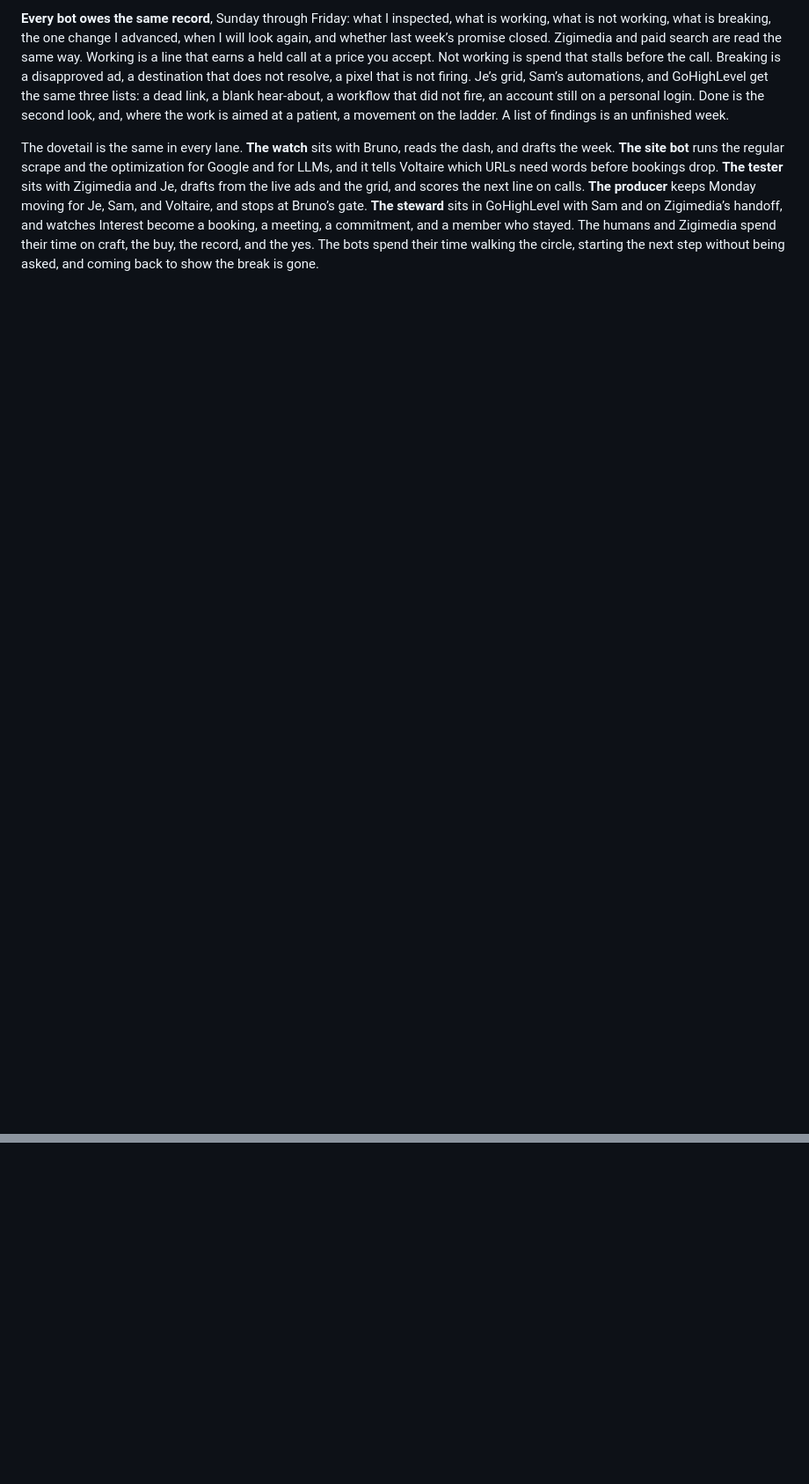
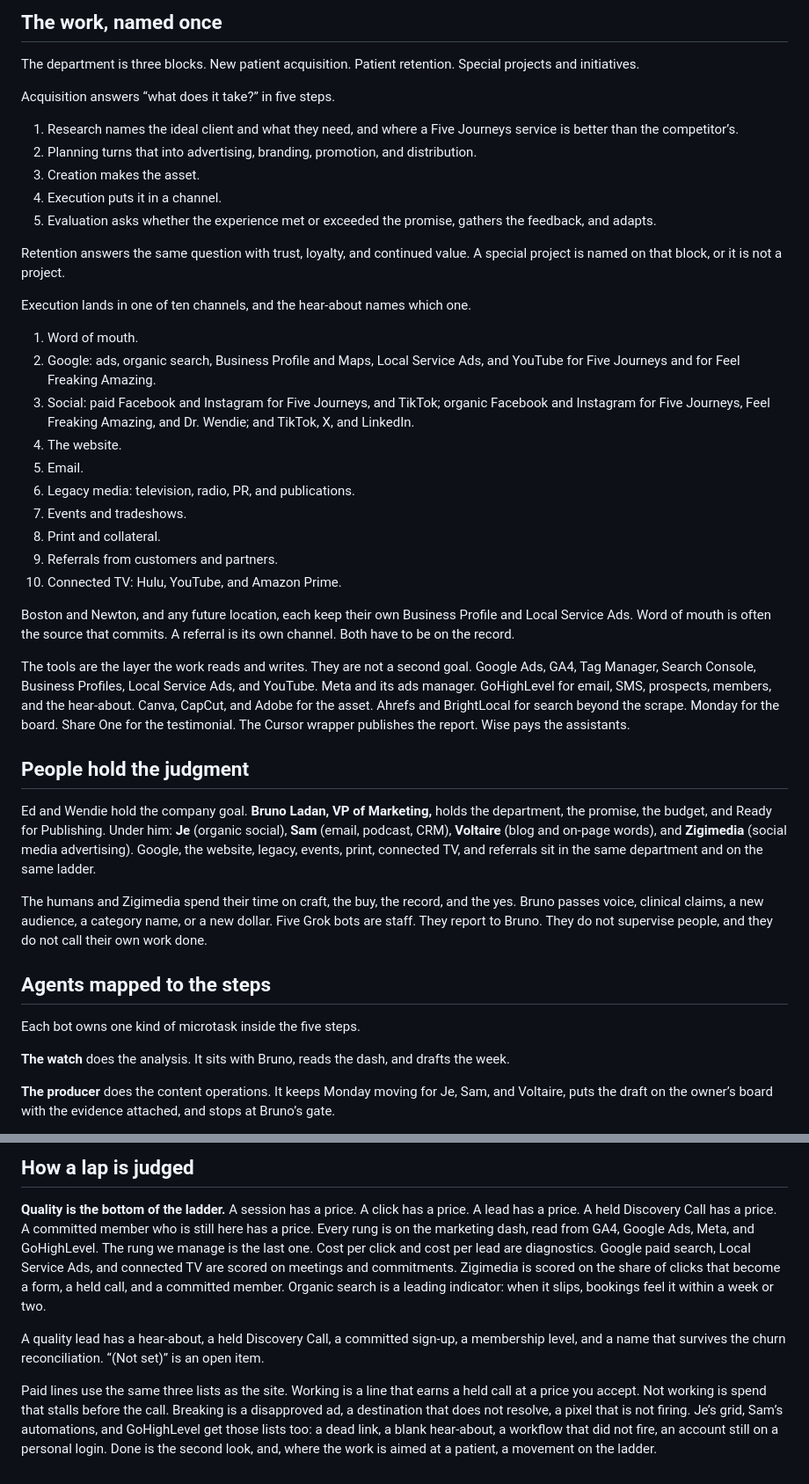
Before and after one commit to bladan-mkt-dash/above-the-fold-FJ-messaging, a Markdown page: vision-2027.md, 2 parts joined by grey strips. Shown at 88% size. GitHub-like rendering; blank space fills up the shorter version.

Commit message:
Restate the 2027 marketing vision around one operating lap.
The opening names an automated cycle, member experience, and a department ready to replicate in new locations.

```diff
--- a/vision-2027.md
+++ b/vision-2027.md
@@ -12,4 +12,46 @@ Ed and Wendie hold the company goal. **Bruno Ladan, VP of Marketing,** holds the
 
-**Every bot owes the same record**, Sunday through Friday: what I inspected, what is working, what is not working, what is breaking, the one change I advanced, when I will look again, and whether last week’s promise closed. Zigimedia and paid search are read the same way. Working is a line that earns a held call at a price you accept. Not working is spend that stalls before the call. Breaking is a disapproved ad, a destination that does not resolve, a pixel that is not firing. Je’s grid, Sam’s automations, and GoHighLevel get the same three lists: a dead link, a blank hear-about, a workflow that did not fire, an account still on a personal login. Done is the second look, and, where the work is aimed at a patient, a movement on the ladder. A list of findings is an unfinished week.
+## The work, named once
 
-The dovetail is the same in every lane. **The watch** sits with Bruno, reads the dash, and drafts the week. **The site bot** runs the regular scrape and the optimization for Google and for LLMs, and it tells Voltaire which URLs need words before bookings drop. **The tester** sits with Zigimedia and Je, drafts from the live ads and the grid, and scores the next line on calls. **The producer** keeps Monday moving for Je, Sam, and Voltaire, and stops at Bruno’s gate. **The steward** sits in GoHighLevel with Sam and on Zigimedia’s handoff, and watches Interest become a booking, a meeting, a commitment, and a member who stayed. The humans and Zigimedia spend their time on craft, the buy, the record, and the yes. The bots spend their time walking the circle, starting the next step without being asked, and coming back to show the break is gone.
+The department is three blocks. New patient acquisition. Patient retention. Special projects and initiatives.
+
+Acquisition answers “what does it take?” in five steps.
+
+1. Research names the ideal client and what they need, and where a Five Journeys service is better than the competitor’s.
+2. Planning turns that into advertising, branding, promotion, and distribution.
+3. Creation makes the asset.
+4. Execution puts it in a channel.
+5. Evaluation asks whether the experience met or exceeded the promise, gathers the feedback, and adapts.
+
+Retention answers the same question with trust, loyalty, and continued value. A special project is named on that block, or it is not a project.
+
+Execution lands in one of ten channels, and the hear-about names which one.
+
+1. Word of mouth.
+2. Google: ads, organic search, Business Profile and Maps, Local Service Ads, and YouTube for Five Journeys and for Feel Freaking Amazing.
+3. Social: paid Facebook and Instagram for Five Journeys, and TikTok; organic Facebook and Instagram for Five Journeys, Feel Freaking Amazing, and Dr. Wendie; and TikTok, X, and LinkedIn.
+4. The website.
+5. Email.
+6. Legacy media: television, radio, PR, and publications.
+7. Events and tradeshows.
+8. Print and collateral.
+9. Referrals from customers and partners.
+10. Connected TV: Hulu, YouTube, and Amazon Prime.
+
+Boston and Newton, and any future location, each keep their own Business Profile and Local Service Ads. Word of mouth is often the source that commits. A referral is its own channel. Both have to be on the record.
+
+The tools are the layer the work reads and writes. They are not a second goal. Google Ads, GA4, Tag Manager, Search Console, Business Profiles, Local Service Ads, and YouTube. Meta and its ads manager. GoHighLevel for email, SMS, prospects, members, and the hear-about. Canva, CapCut, and Adobe for the asset. Ahrefs and BrightLocal for search beyond the scrape. Monday for the board. Share One for the testimonial. The Cursor wrapper publishes the report. Wise pays the assistants.
+
+## People hold the judgment
+
+Ed and Wendie hold the company goal. **Bruno Ladan, VP of Marketing,** holds the department, the promise, the budget, and Ready for Publishing. Under him: **Je** (organic social), **Sam** (email, podcast, CRM), **Voltaire** (blog and on-page words), and **Zigimedia** (social media advertising). Google, the website, legacy, events, print, connected TV, and referrals sit in the same department and on the same ladder.
+
+The humans and Zigimedia spend their time on craft, the buy, the record, and the yes. Bruno passes voice, clinical claims, a new audience, a category name, or a new dollar. Five Grok bots are staff. They report to Bruno. They do not supervise people, and they do not call their own work done.
+
+## Agents mapped to the steps
+
+Each bot owns one kind of microtask inside the five steps.
+
+**The watch** does the analysis. It sits with Bruno, reads the dash, and drafts the week.
+
+**The producer** does the content operations. It keeps Monday moving for Je, Sam, and Voltaire, puts the draft on the owner’s board with the evidence attached, and stops at Bruno’s gate.
+
@@ -15,0 +80,7 @@ The dovetail is the same in every lane. **The watch** sits with Bruno, reads the
+## How a lap is judged
+
+**Quality is the bottom of the ladder.** A session has a price. A click has a price. A lead has a price. A held Discovery Call has a price. A committed member who is still here has a price. Every rung is on the marketing dash, read from GA4, Google Ads, Meta, and GoHighLevel. The rung we manage is the last one. Cost per click and cost per lead are diagnostics. Google paid search, Local Service Ads, and connected TV are scored on meetings and commitments. Zigimedia is scored on the share of clicks that become a form, a held call, and a committed member. Organic search is a leading indicator: when it slips, bookings feel it within a week or two.
+
+A quality lead has a hear-about, a held Discovery Call, a committed sign-up, a membership level, and a name that survives the churn reconciliation. “(Not set)” is an open item.
+
+Paid lines use the same three lists as the site. Working is a line that earns a held call at a price you accept. Not working is spend that stalls before the call. Breaking is a disapproved ad, a destination that does not resolve, a pixel that is not firing. Je’s grid, Sam’s automations, and GoHighLevel get those lists too: a dead link, a blank hear-about, a workflow that did not fire, an account still on a personal login. Done is the second look, and, where the work is aimed at a patient, a movement on the ladder.
```
Also changed, not shown: other parts of vision-2027.md (+27 -5 lines).
